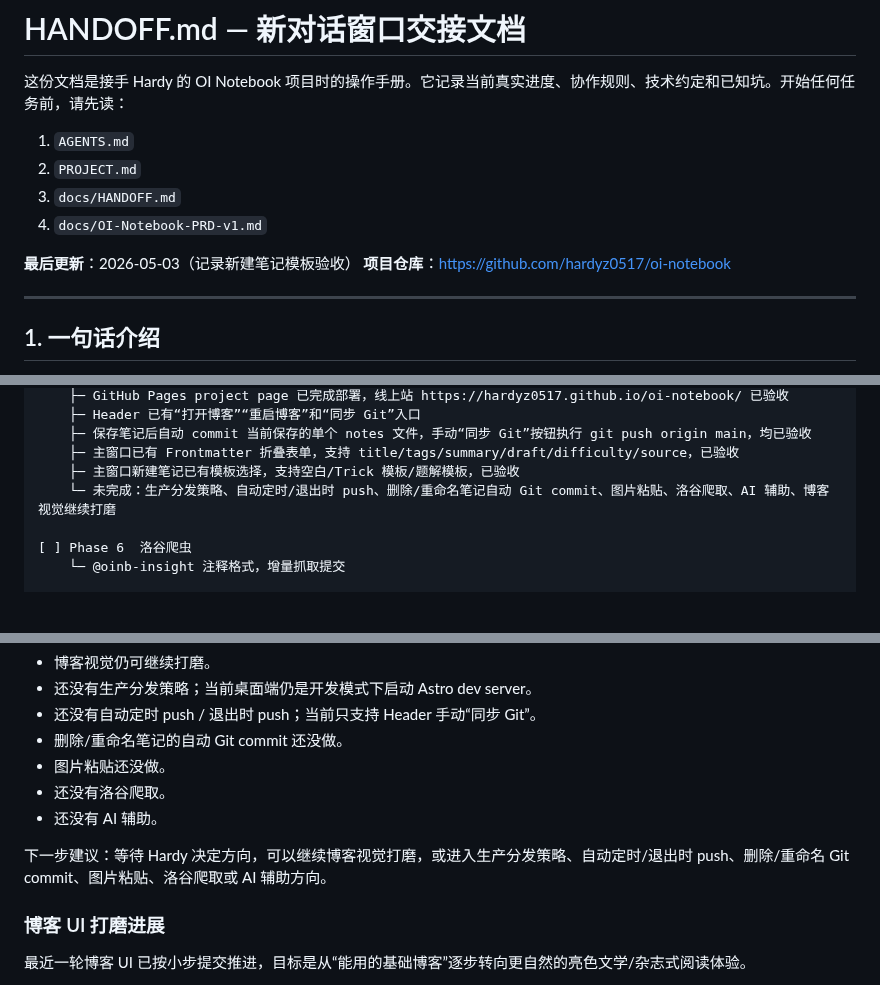
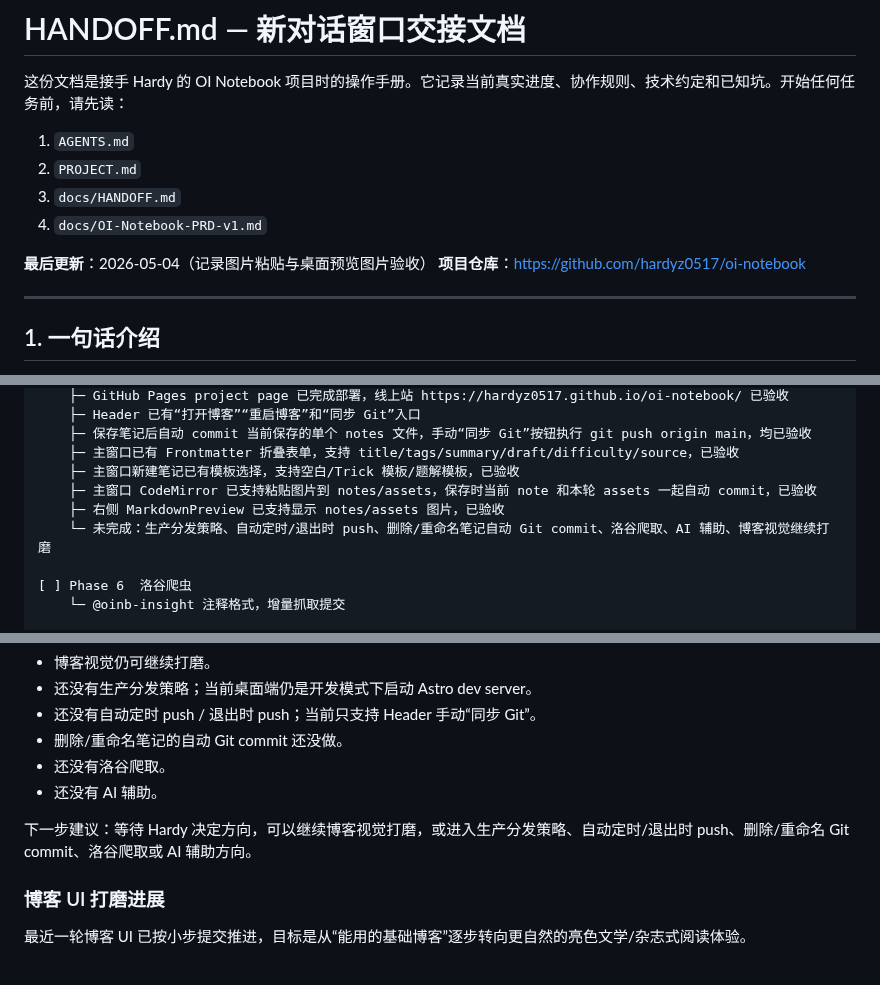
Before and after one commit to hardyz0517/oi-notebook, a Markdown page: docs/HANDOFF.md, 3 parts joined by grey strips. GitHub-like rendering; blank space fills up the shorter version.

```diff
--- a/docs/HANDOFF.md
+++ b/docs/HANDOFF.md
@@ -7,7 +7,7 @@
 3. `docs/HANDOFF.md`
 4. `docs/OI-Notebook-PRD-v1.md`
 
-**最后更新**：2026-05-03（记录新建笔记模板验收）
+**最后更新**：2026-05-04（记录图片粘贴与桌面预览图片验收）
 **项目仓库**：https://github.com/hardyz0517/oi-notebook
 
 ---
@@ -102,7 +102,9 @@
     ├─ 保存笔记后自动 commit 当前保存的单个 notes 文件，手动“同步 Git”按钮执行 git push origin main，均已验收
     ├─ 主窗口已有 Frontmatter 折叠表单，支持 title/tags/summary/draft/difficulty/source，已验收
     ├─ 主窗口新建笔记已有模板选择，支持空白/Trick 模板/题解模板，已验收
-    └─ 未完成：生产分发策略、自动定时/退出时 push、删除/重命名笔记自动 Git commit、图片粘贴、洛谷爬取、AI 辅助、博客视觉继续打磨
+    ├─ 主窗口 CodeMirror 已支持粘贴图片到 notes/assets，保存时当前 note 和本轮 assets 一起自动 commit，已验收
+    ├─ 右侧 MarkdownPreview 已支持显示 notes/assets 图片，已验收
+    └─ 未完成：生产分发策略、自动定时/退出时 push、删除/重命名笔记自动 Git commit、洛谷爬取、AI 辅助、博客视觉继续打磨
 
 [ ] Phase 6  洛谷爬虫
     └─ @oinb-insight 注释格式，增量抓取提交
@@ -516,11 +533,10 @@ Phase 5 已从“第一刀初始化”推进到本地开发闭环，并完成 Gi
 - 还没有生产分发策略；当前桌面端仍是开发模式下启动 Astro dev server。
 - 还没有自动定时 push / 退出时 push；当前只支持 Header 手动“同步 Git”。
 - 删除/重命名笔记的自动 Git commit 还没做。
-- 图片粘贴还没做。
 - 还没有洛谷爬取。
 - 还没有 AI 辅助。
 
-下一步建议：等待 Hardy 决定方向，可以继续博客视觉打磨，或进入生产分发策略、自动定时/退出时 push、删除/重命名 Git commit、图片粘贴、洛谷爬取或 AI 辅助方向。
+下一步建议：等待 Hardy 决定方向，可以继续博客视觉打磨，或进入生产分发策略、自动定时/退出时 push、删除/重命名 Git commit、洛谷爬取或 AI 辅助方向。
 
 ### 博客 UI 打磨进展
 
```
Also changed, not shown: other parts of docs/HANDOFF.md (+16 -2 lines).
